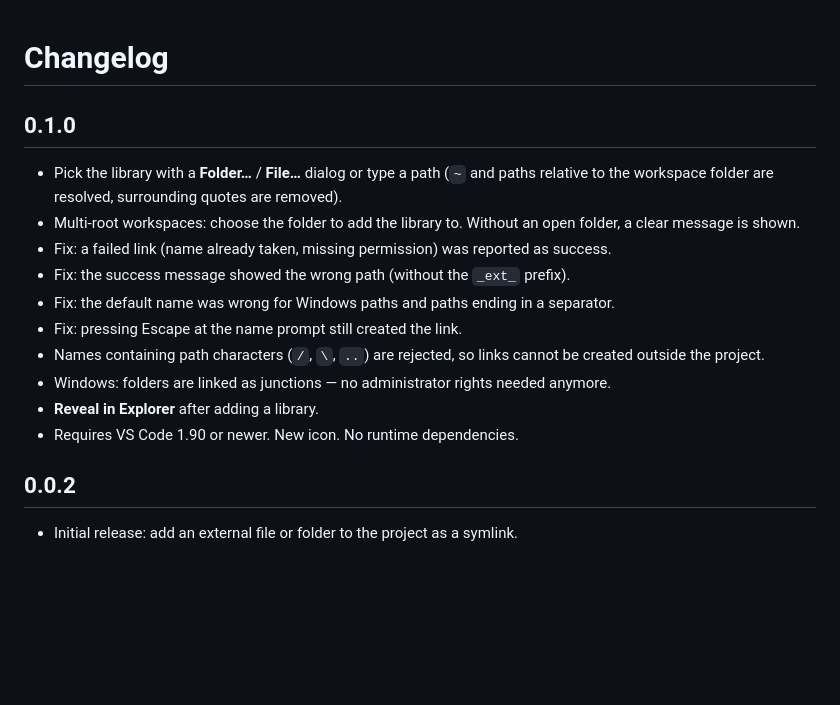
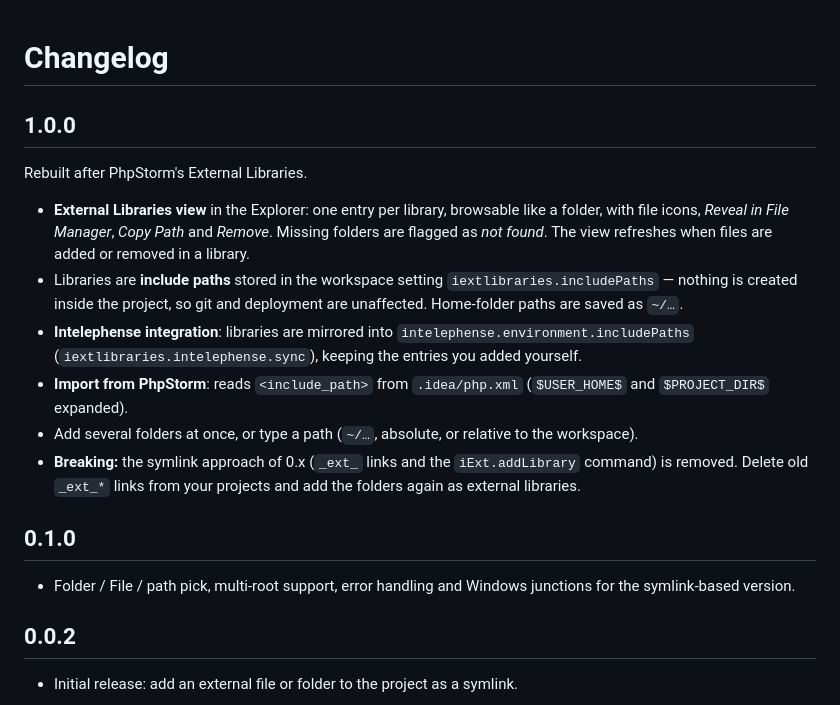
Before and after one commit to mahbubur001/vscode-iextlibraries, a Markdown page: CHANGELOG.md, the part around the change. Rendered like a GitHub page; blank space fills up the shorter version.

```diff
--- a/CHANGELOG.md
+++ b/CHANGELOG.md
@@ -1,18 +1,24 @@
 # Changelog
+
+## 1.0.0
+
+Rebuilt after PhpStorm's External Libraries.
+
+- **External Libraries view** in the Explorer: one entry per library, browsable like a folder, with file icons,
+  *Reveal in File Manager*, *Copy Path* and *Remove*. Missing folders are flagged as *not found*. The view refreshes when
+  files are added or removed in a library.
+- Libraries are **include paths** stored in the workspace setting `iextlibraries.includePaths` — nothing is created
+  inside the project, so git and deployment are unaffected. Home-folder paths are saved as `~/…`.
+- **Intelephense integration**: libraries are mirrored into `intelephense.environment.includePaths`
+  (`iextlibraries.intelephense.sync`), keeping the entries you added yourself.
+- **Import from PhpStorm**: reads `<include_path>` from `.idea/php.xml` (`$USER_HOME$` and `$PROJECT_DIR$` expanded).
+- Add several folders at once, or type a path (`~/…`, absolute, or relative to the workspace).
+- **Breaking:** the symlink approach of 0.x (`_ext_` links and the `iExt.addLibrary` command) is removed. Delete old
+  `_ext_*` links from your projects and add the folders again as external libraries.
 
 ## 0.1.0
 
-- Pick the library with a **Folder…** / **File…** dialog or type a path (`~` and paths relative to the workspace folder
-  are resolved, surrounding quotes are removed).
-- Multi-root workspaces: choose the folder to add the library to. Without an open folder, a clear message is shown.
-- Fix: a failed link (name already taken, missing permission) was reported as success.
-- Fix: the success message showed the wrong path (without the `_ext_` prefix).
-- Fix: the default name was wrong for Windows paths and paths ending in a separator.
-- Fix: pressing Escape at the name prompt still created the link.
-- Names containing path characters (`/`, `\`, `..`) are rejected, so links cannot be created outside the project.
-- Windows: folders are linked as junctions — no administrator rights needed anymore.
-- **Reveal in Explorer** after adding a library.
-- Requires VS Code 1.90 or newer. New icon. No runtime dependencies.
+- Folder / File / path pick, multi-root support, error handling and Windows junctions for the symlink-based version.
 
 ## 0.0.2
 
```
Also changed, not shown: CLAUDE.md (+38 -24 lines), README.md (+43 -21 lines), docs/images/external-libraries.png (added).
